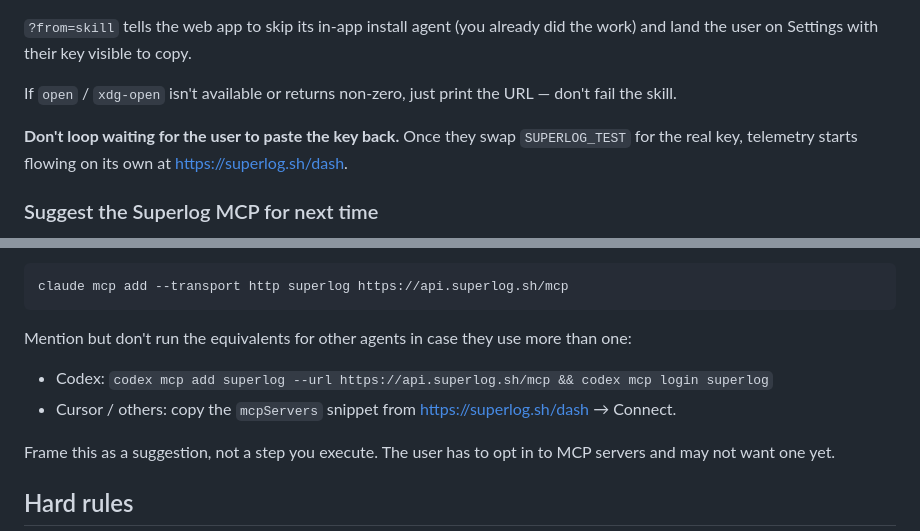
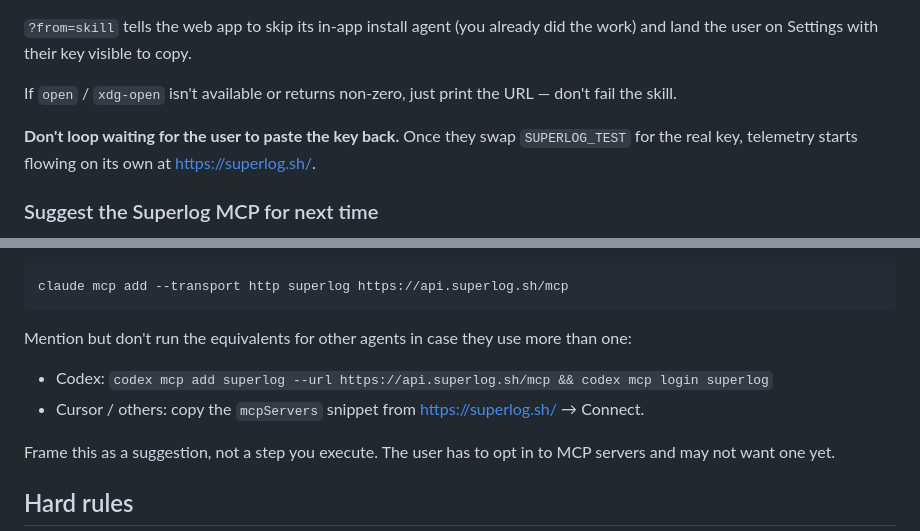
Before and after one commit to superloglabs/skills, a Markdown page: superlog-onboard/SKILL.md, 2 parts joined by grey strips. Drawn GitHub-style.

Commit message:
Fix dashboard URL in onboarding skill
The dashboard lives at https://superlog.sh/, not /dash.

Co-Authored-By: Claude Opus 4.7 (1M context) <noreply@anthropic.com>

```diff
--- a/superlog-onboard/SKILL.md
+++ b/superlog-onboard/SKILL.md
@@ -143,7 +143,7 @@ Tell the user: "Opening Superlog signup in your browser — sign up, optionally
 
 If `open` / `xdg-open` isn't available or returns non-zero, just print the URL — don't fail the skill.
 
-**Don't loop waiting for the user to paste the key back.** Once they swap `SUPERLOG_TEST` for the real key, telemetry starts flowing on its own at https://superlog.sh/dash.
+**Don't loop waiting for the user to paste the key back.** Once they swap `SUPERLOG_TEST` for the real key, telemetry starts flowing on its own at https://superlog.sh/.
 
 ### Suggest the Superlog MCP for next time
 
@@ -158,7 +158,7 @@ claude mcp add --transport http superlog https://api.superlog.sh/mcp
 Mention but don't run the equivalents for other agents in case they use more than one:
 
 - Codex: `codex mcp add superlog --url https://api.superlog.sh/mcp && codex mcp login superlog`
-- Cursor / others: copy the `mcpServers` snippet from https://superlog.sh/dash → Connect.
+- Cursor / others: copy the `mcpServers` snippet from https://superlog.sh/ → Connect.
 
 Frame this as a suggestion, not a step you execute. The user has to opt in to MCP servers and may not want one yet.
 
```
